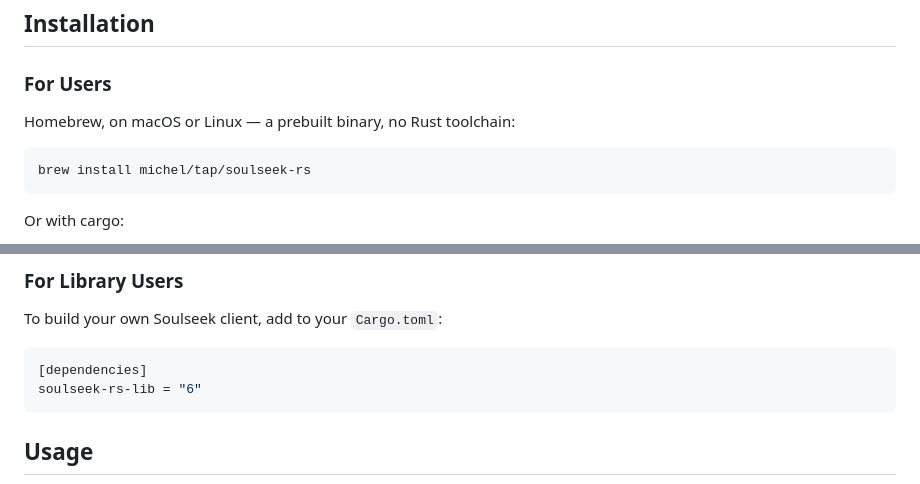
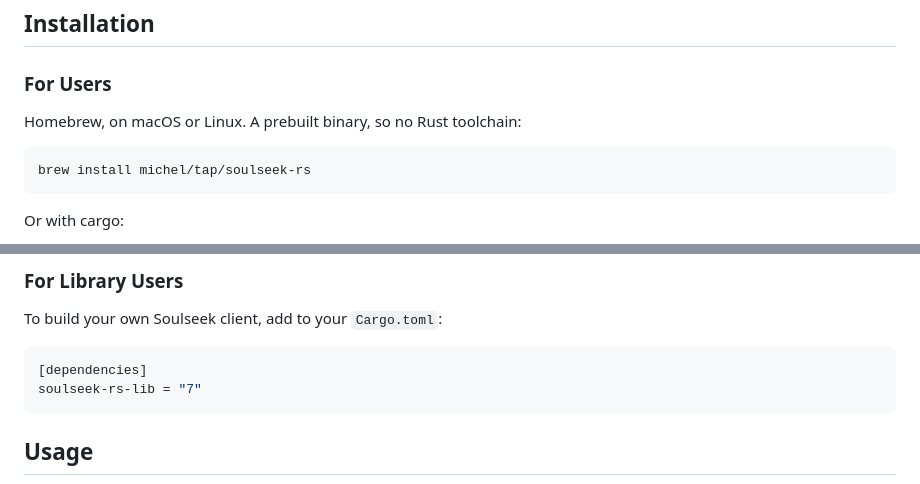
Before and after one commit to michel/soulseek-rs, a Markdown page: README.md, 2 parts joined by grey strips. Rendered like a GitHub page.

Commit message:
docs: follow up the v7 release and the homebrew section
The homebrew install text arrived with an em-dash in it, and both READMEs still
told library users to depend on version 6.

````diff
--- a/README.md
+++ b/README.md
@@ -78,7 +78,7 @@ This structure allows:
 
 ### For Users
 
-Homebrew, on macOS or Linux — a prebuilt binary, no Rust toolchain:
+Homebrew, on macOS or Linux. A prebuilt binary, so no Rust toolchain:
 
 ```bash
 brew install michel/tap/soulseek-rs
@@ -108,7 +108,7 @@ To build your own Soulseek client, add to your `Cargo.toml`:
 
 ```toml
 [dependencies]
-soulseek-rs-lib = "6"
+soulseek-rs-lib = "7"
 ```
 
 ## Usage
````
Also changed, not shown: soulseek-rs-lib/README.md (+1 -1 lines).
